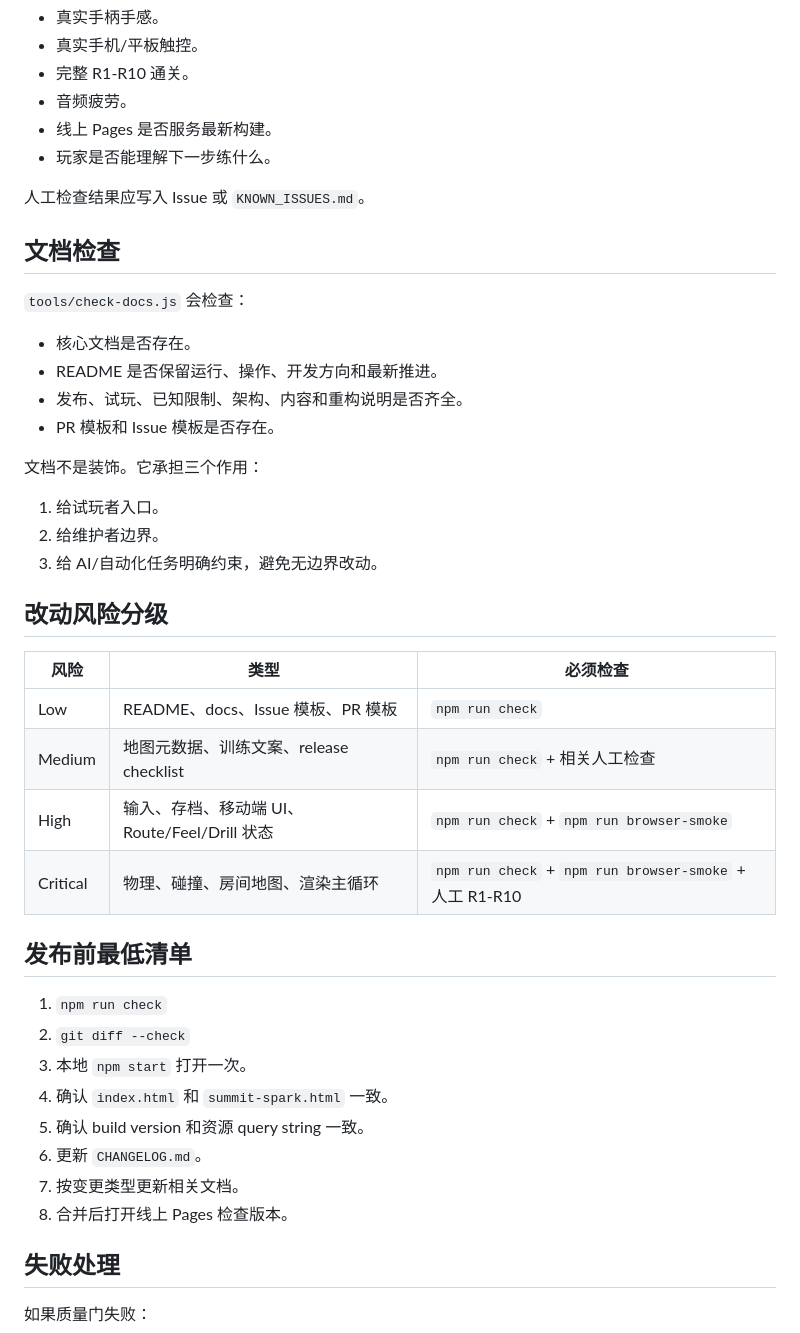
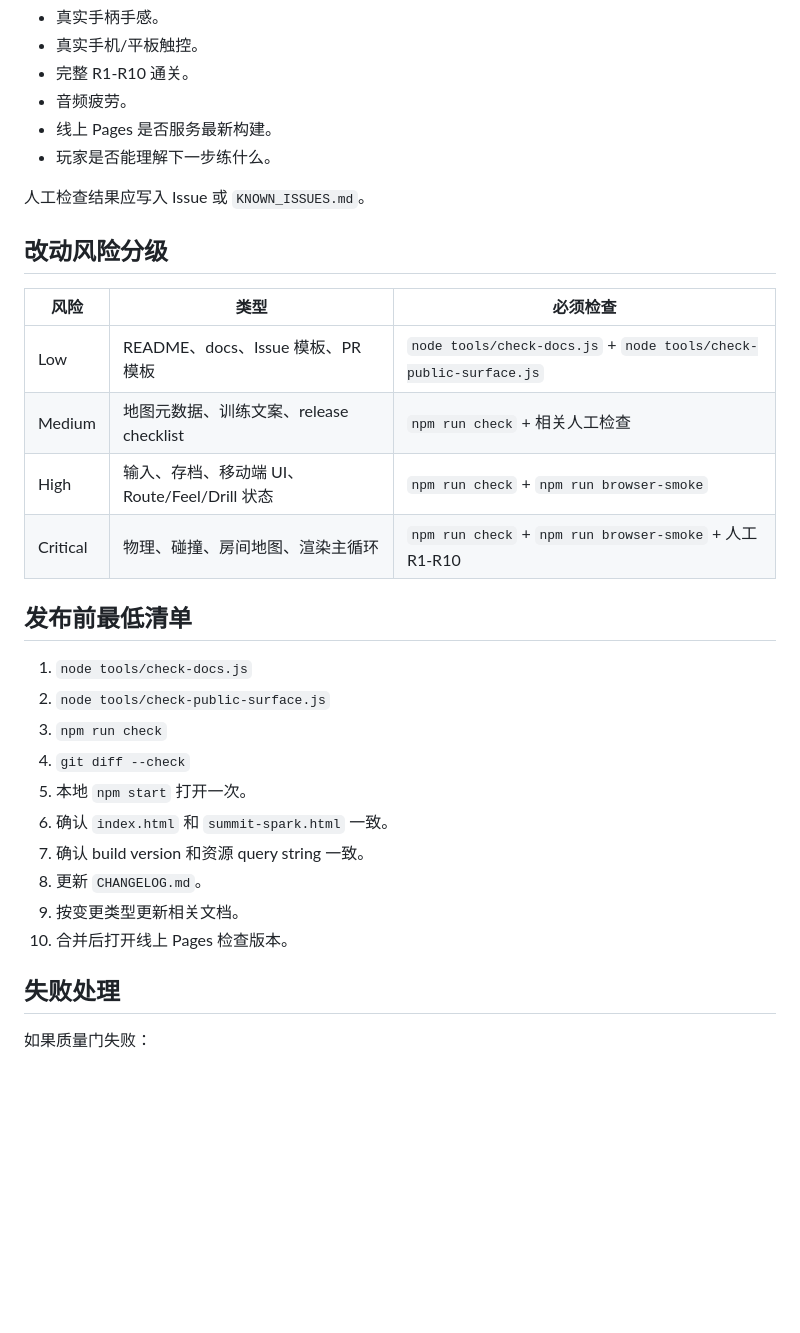
Before and after one commit to Lunora-Gather/summit-spark, a Markdown page: docs/QUALITY_GATES.md, the part around one of its changes. Rendered like a GitHub page; blank space fills up the shorter version.

Commit message:
docs: document public surface gate

```diff
--- a/docs/QUALITY_GATES.md
+++ b/docs/QUALITY_GATES.md
@@ -72,40 +100,27 @@
 
 人工检查结果应写入 Issue 或 `KNOWN_ISSUES.md`。
 
-## 文档检查
-
-`tools/check-docs.js` 会检查：
-
-- 核心文档是否存在。
-- README 是否保留运行、操作、开发方向和最新推进。
-- 发布、试玩、已知限制、架构、内容和重构说明是否齐全。
-- PR 模板和 Issue 模板是否存在。
-
-文档不是装饰。它承担三个作用：
-
-1. 给试玩者入口。
-2. 给维护者边界。
-3. 给 AI/自动化任务明确约束，避免无边界改动。
-
 ## 改动风险分级
 
 | 风险 | 类型 | 必须检查 |
 | --- | --- | --- |
-| Low | README、docs、Issue 模板、PR 模板 | `npm run check` |
+| Low | README、docs、Issue 模板、PR 模板 | `node tools/check-docs.js` + `node tools/check-public-surface.js` |
 | Medium | 地图元数据、训练文案、release checklist | `npm run check` + 相关人工检查 |
 | High | 输入、存档、移动端 UI、Route/Feel/Drill 状态 | `npm run check` + `npm run browser-smoke` |
 | Critical | 物理、碰撞、房间地图、渲染主循环 | `npm run check` + `npm run browser-smoke` + 人工 R1-R10 |
 
 ## 发布前最低清单
 
-1. `npm run check`
-2. `git diff --check`
-3. 本地 `npm start` 打开一次。
-4. 确认 `index.html` 和 `summit-spark.html` 一致。
-5. 确认 build version 和资源 query string 一致。
-6. 更新 `CHANGELOG.md`。
-7. 按变更类型更新相关文档。
-8. 合并后打开线上 Pages 检查版本。
+1. `node tools/check-docs.js`
+2. `node tools/check-public-surface.js`
+3. `npm run check`
+4. `git diff --check`
+5. 本地 `npm start` 打开一次。
+6. 确认 `index.html` 和 `summit-spark.html` 一致。
+7. 确认 build version 和资源 query string 一致。
+8. 更新 `CHANGELOG.md`。
+9. 按变更类型更新相关文档。
+10. 合并后打开线上 Pages 检查版本。
 
 ## 失败处理
 
```
Also changed, not shown: other parts of docs/QUALITY_GATES.md (+29 -1 lines).
